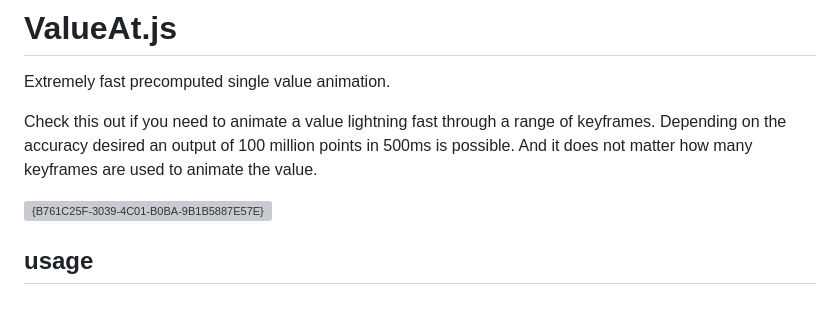
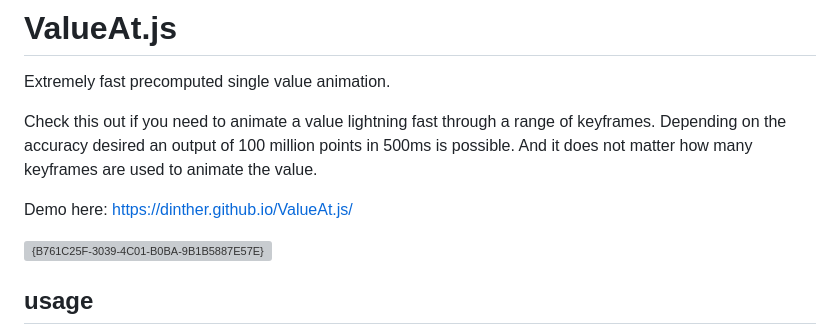
Before and after one commit to dinther/ValueAt.js, a Markdown page: README.md, the part around the change. GitHub-like rendering; blank space fills up the shorter version; grey boxes are pictures that could not be loaded.

```diff
--- a/README.md
+++ b/README.md
@@ -5,6 +5,8 @@ Extremely fast precomputed single value animation.
 Check this out if you need to animate a value lightning fast through a range of keyframes.
 Depending on the accuracy desired an output of 100 million points in 500ms is possible.
 And it does not matter how many keyframes are used to animate the value.
+
+Demo here: https://dinther.github.io/ValueAt.js/
 
 ![{B761C25F-3039-4C01-B0BA-9B1B5887E57E}](https://github.com/user-attachments/assets/bf081ad8-f117-4afa-9a5d-026c9b749ae4)
 
```
